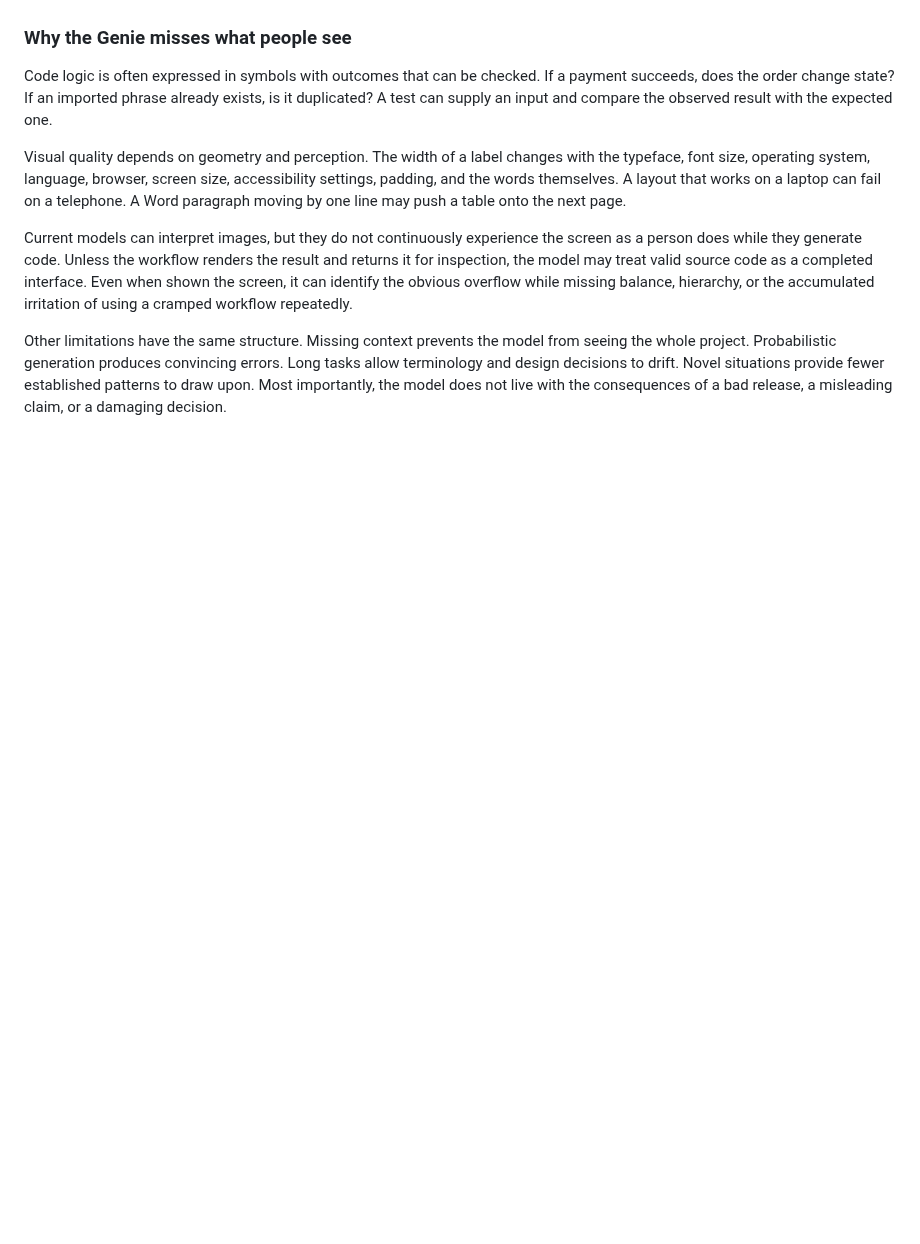
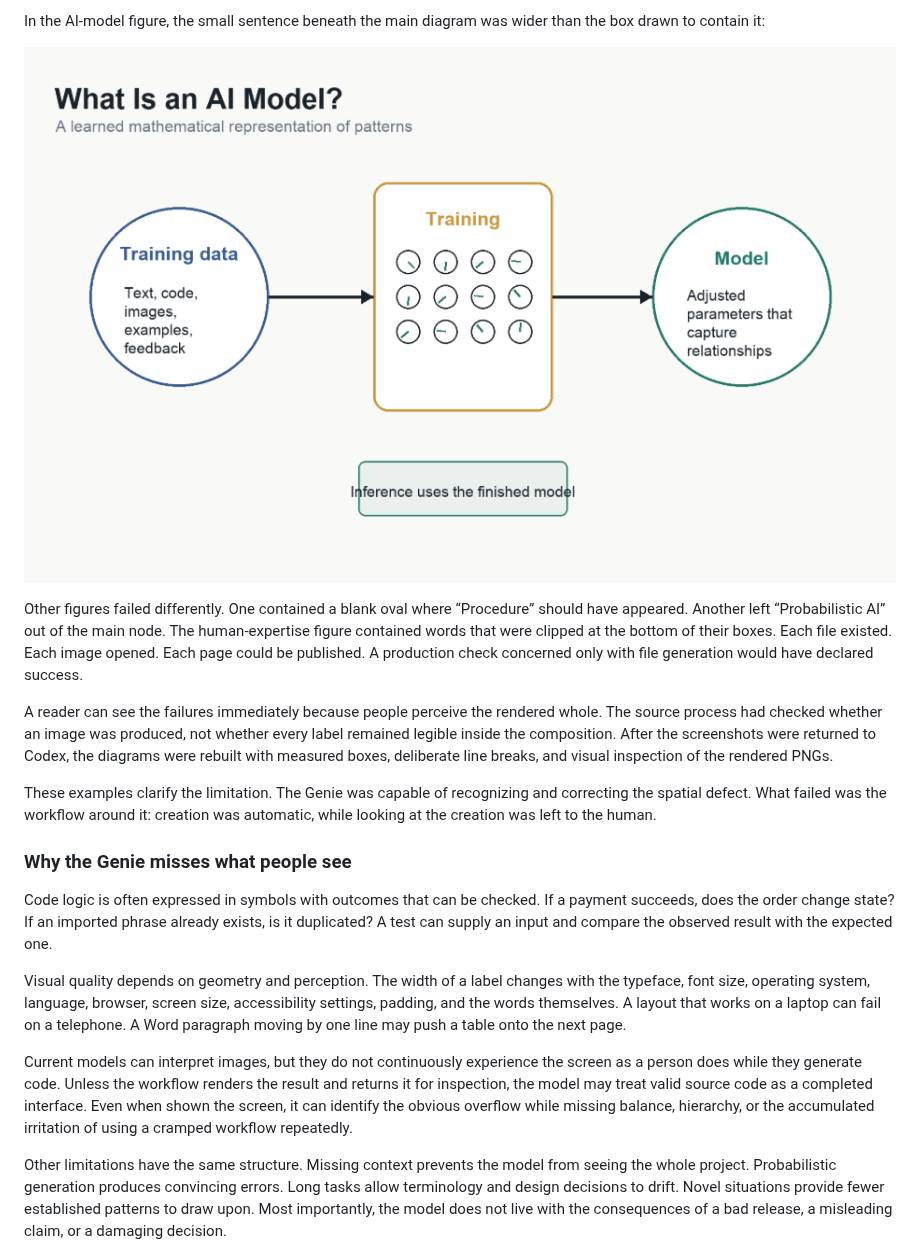
Before and after one commit to dkwang62/ai-revolution-software-development, a Markdown page: content/16-agents-tools-and-integrated-systems.md, the part around one of its changes. Drawn GitHub-style; pictures changed too: content/figures/FIG-14-04 Diagram Overflow AI Model.png (added); blank space fills up the shorter version.

```diff
--- a/content/16-agents-tools-and-integrated-systems.md
+++ b/content/16-agents-tools-and-integrated-systems.md
@@ -537,3 +551,13 @@ The unevenness helps explain several otherwise puzzling experiences with AI. A m
+In the AI-model figure, the small sentence beneath the main diagram was wider than the box drawn to contain it:
+
+![Text escaping from the AI-model diagram](<figures/FIG-14-04 Diagram Overflow AI Model.png>)
+
+Other figures failed differently. One contained a blank oval where “Procedure” should have appeared. Another left “Probabilistic AI” out of the main node. The human-expertise figure contained words that were clipped at the bottom of their boxes. Each file existed. Each image opened. Each page could be published. A production check concerned only with file generation would have declared success.
+
+A reader can see the failures immediately because people perceive the rendered whole. The source process had checked whether an image was produced, not whether every label remained legible inside the composition. After the screenshots were returned to Codex, the diagrams were rebuilt with measured boxes, deliberate line breaks, and visual inspection of the rendered PNGs.
+
+These examples clarify the limitation. The Genie was capable of recognizing and correcting the spatial defect. What failed was the workflow around it: creation was automatic, while looking at the creation was left to the human.
+
 ### Why the Genie misses what people see
 
 Code logic is often expressed in symbols with outcomes that can be checked. If a payment succeeds, does the order change state? If an imported phrase already exists, is it duplicated? A test can supply an input and compare the observed result with the expected one.
```
Also changed, not shown: other parts of content/16-agents-tools-and-integrated-systems.md (+14 -0 lines), content/figures/FIG-14-02 Radix Crowded iPhone Controls.png (added), content/figures/FIG-14-03 Diagram Overflow English To Software.png (added).
